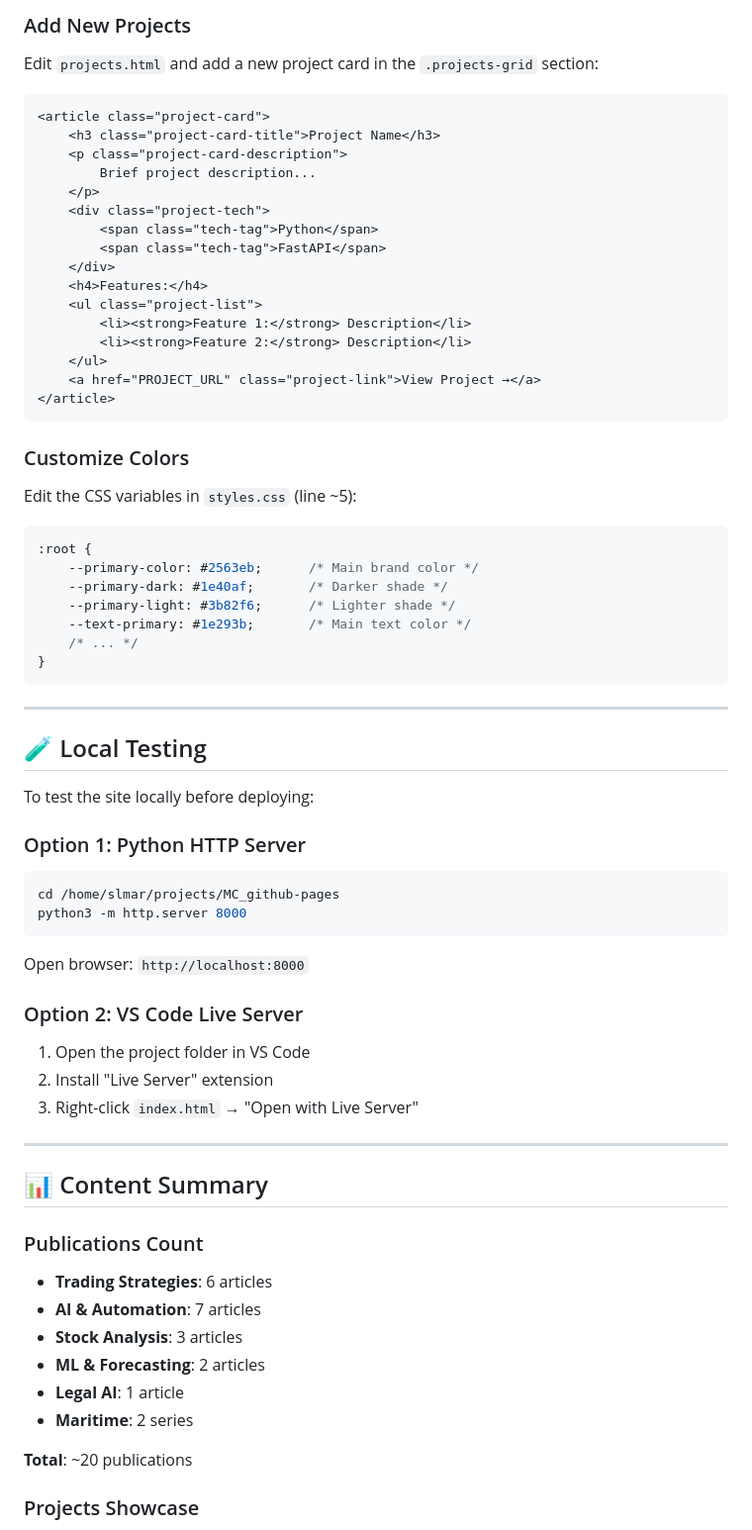
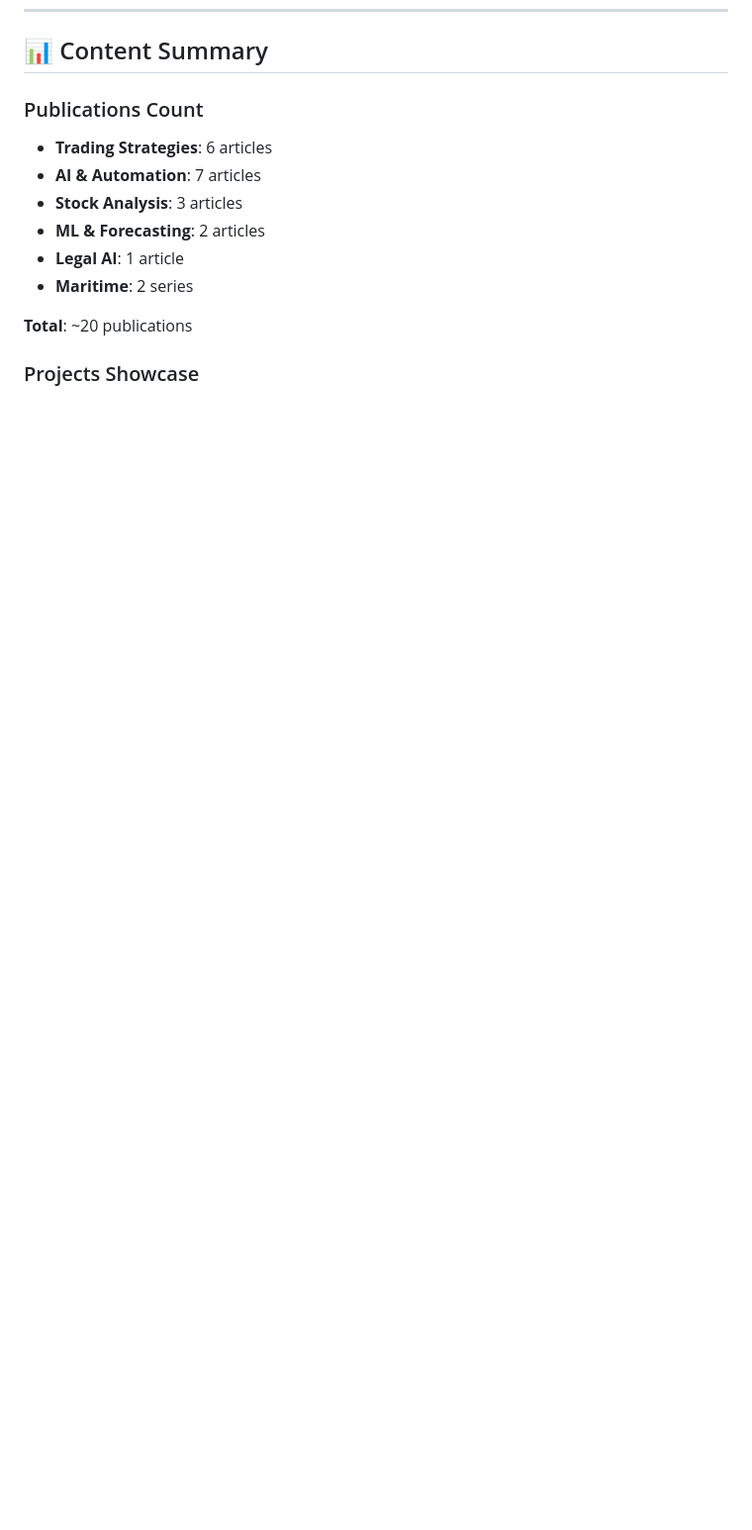
Before and after one commit to SL-Mar/SL-Mar.github.io, a Markdown page: README.md, the part around the change printed below. Shown: that part at 99% size. Rendered like a GitHub page; blank space fills up the shorter version.

````diff
--- a/README.md
+++ b/README.md
@@ -156,63 +69,3 @@ Edit `publications.html` and add a new publication card in the appropriate secti
-### Add New Projects
-
-Edit `projects.html` and add a new project card in the `.projects-grid` section:
-
-```html
-<article class="project-card">
-    <h3 class="project-card-title">Project Name</h3>
-    <p class="project-card-description">
-        Brief project description...
-    </p>
-    <div class="project-tech">
-        <span class="tech-tag">Python</span>
-        <span class="tech-tag">FastAPI</span>
-    </div>
-    <h4>Features:</h4>
-    <ul class="project-list">
-        <li><strong>Feature 1:</strong> Description</li>
-        <li><strong>Feature 2:</strong> Description</li>
-    </ul>
-    <a href="PROJECT_URL" class="project-link">View Project →</a>
-</article>
-```
-
-### Customize Colors
-
-Edit the CSS variables in `styles.css` (line ~5):
-
-```css
-:root {
-    --primary-color: #2563eb;      /* Main brand color */
-    --primary-dark: #1e40af;       /* Darker shade */
-    --primary-light: #3b82f6;      /* Lighter shade */
-    --text-primary: #1e293b;       /* Main text color */
-    /* ... */
-}
-```
-
----
-
-## 🧪 Local Testing
-
-To test the site locally before deploying:
-
-### Option 1: Python HTTP Server
-
-```bash
-cd /home/slmar/projects/MC_github-pages
-python3 -m http.server 8000
-```
-
-Open browser: `http://localhost:8000`
-
-### Option 2: VS Code Live Server
-
-1. Open the project folder in VS Code
-2. Install "Live Server" extension
-3. Right-click `index.html` → "Open with Live Server"
-
----
-
 ## 📊 Content Summary
 
 ### Publications Count
````
Also changed, not shown: other parts of README.md (+0 -102 lines).
